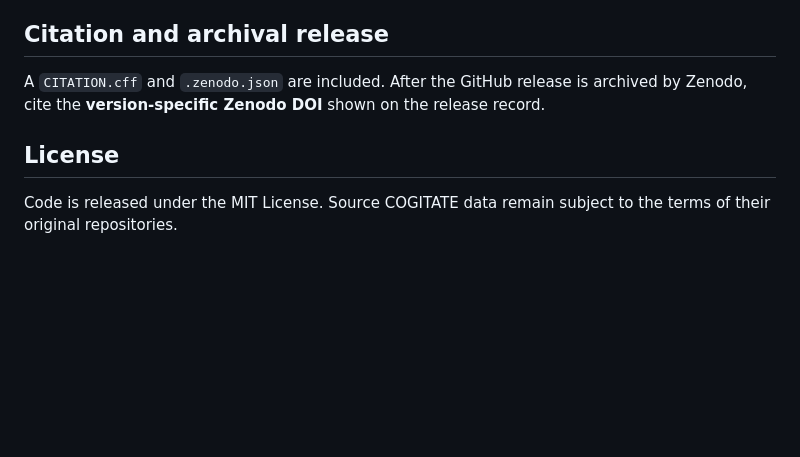
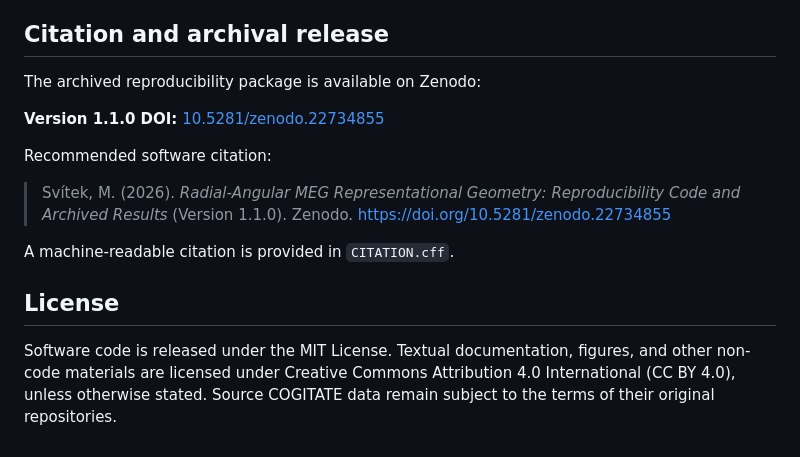
Before and after one commit to miroslavsvitek/SGIT-RadialAngular-MEG, a Markdown page: README.md, the part around one of its changes. Rendered like a GitHub page; blank space fills up the shorter version.

Commit message:
Add Zenodo DOI and archival citation

```diff
--- a/README.md
+++ b/README.md
@@ -74,8 +76,16 @@ The immediate implication for clinical neurophysiology is methodological: candid
 
 ## Citation and archival release
 
-A `CITATION.cff` and `.zenodo.json` are included. After the GitHub release is archived by Zenodo, cite the **version-specific Zenodo DOI** shown on the release record.
+The archived reproducibility package is available on Zenodo:
+
+**Version 1.1.0 DOI:** [10.5281/zenodo.22734855](https://doi.org/10.5281/zenodo.22734855)
+
+Recommended software citation:
+
+> Svítek, M. (2026). *Radial-Angular MEG Representational Geometry: Reproducibility Code and Archived Results* (Version 1.1.0). Zenodo. https://doi.org/10.5281/zenodo.22734855
+
+A machine-readable citation is provided in `CITATION.cff`.
 
 ## License
 
-Code is released under the MIT License. Source COGITATE data remain subject to the terms of their original repositories.
+Software code is released under the MIT License. Textual documentation, figures, and other non-code materials are licensed under Creative Commons Attribution 4.0 International (CC BY 4.0), unless otherwise stated. Source COGITATE data remain subject to the terms of their original repositories.
```
Also changed, not shown: other parts of README.md (+2 -0 lines).
